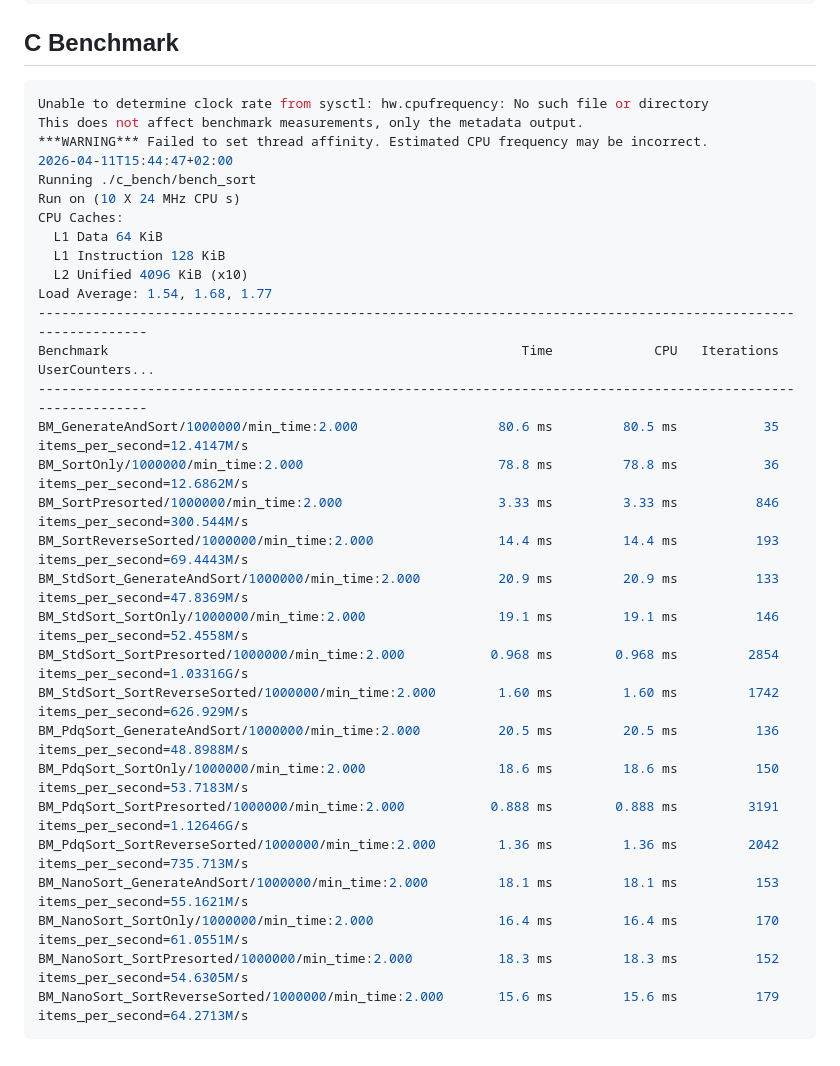
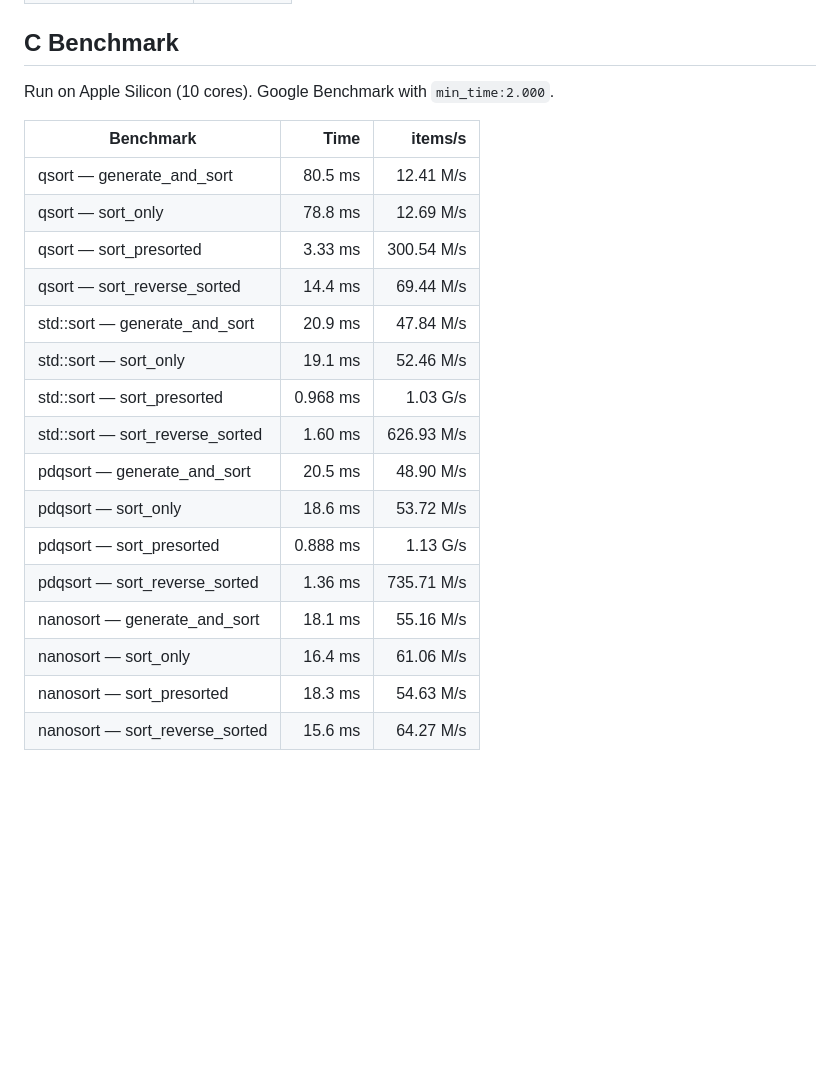
Before and after one commit to PJUllrich/PeterAndCode, a Markdown page: sorting_bench/bench/results.md, the part around one of its changes. Drawn GitHub-style; blank space fills up the shorter version.

````diff
--- a/sorting_bench/bench/results.md
+++ b/sorting_bench/bench/results.md
@@ -93,35 +75,23 @@ Found 10 outliers among 100 measurements (10.00%)
 
 ## C Benchmark
 
-```bash
-Unable to determine clock rate from sysctl: hw.cpufrequency: No such file or directory
-This does not affect benchmark measurements, only the metadata output.
-***WARNING*** Failed to set thread affinity. Estimated CPU frequency may be incorrect.
-2026-04-11T15:44:47+02:00
-Running ./c_bench/bench_sort
-Run on (10 X 24 MHz CPU s)
-CPU Caches:
-  L1 Data 64 KiB
-  L1 Instruction 128 KiB
-  L2 Unified 4096 KiB (x10)
-Load Average: 1.54, 1.68, 1.77
----------------------------------------------------------------------------------------------------------------
-Benchmark                                                     Time             CPU   Iterations UserCounters...
----------------------------------------------------------------------------------------------------------------
-BM_GenerateAndSort/1000000/min_time:2.000                  80.6 ms         80.5 ms           35 items_per_second=12.4147M/s
-BM_SortOnly/1000000/min_time:2.000                         78.8 ms         78.8 ms           36 items_per_second=12.6862M/s
-BM_SortPresorted/1000000/min_time:2.000                    3.33 ms         3.33 ms          846 items_per_second=300.544M/s
-BM_SortReverseSorted/1000000/min_time:2.000                14.4 ms         14.4 ms          193 items_per_second=69.4443M/s
-BM_StdSort_GenerateAndSort/1000000/min_time:2.000          20.9 ms         20.9 ms          133 items_per_second=47.8369M/s
-BM_StdSort_SortOnly/1000000/min_time:2.000                 19.1 ms         19.1 ms          146 items_per_second=52.4558M/s
-BM_StdSort_SortPresorted/1000000/min_time:2.000           0.968 ms        0.968 ms         2854 items_per_second=1.03316G/s
-BM_StdSort_SortReverseSorted/1000000/min_time:2.000        1.60 ms         1.60 ms         1742 items_per_second=626.929M/s
-BM_PdqSort_GenerateAndSort/1000000/min_time:2.000          20.5 ms         20.5 ms          136 items_per_second=48.8988M/s
-BM_PdqSort_SortOnly/1000000/min_time:2.000                 18.6 ms         18.6 ms          150 items_per_second=53.7183M/s
-BM_PdqSort_SortPresorted/1000000/min_time:2.000           0.888 ms        0.888 ms         3191 items_per_second=1.12646G/s
-BM_PdqSort_SortReverseSorted/1000000/min_time:2.000        1.36 ms         1.36 ms         2042 items_per_second=735.713M/s
-BM_NanoSort_GenerateAndSort/1000000/min_time:2.000         18.1 ms         18.1 ms          153 items_per_second=55.1621M/s
-BM_NanoSort_SortOnly/1000000/min_time:2.000                16.4 ms         16.4 ms          170 items_per_second=61.0551M/s
-BM_NanoSort_SortPresorted/1000000/min_time:2.000           18.3 ms         18.3 ms          152 items_per_second=54.6305M/s
-BM_NanoSort_SortReverseSorted/1000000/min_time:2.000       15.6 ms         15.6 ms          179 items_per_second=64.2713M/s
-```
+Run on Apple Silicon (10 cores). Google Benchmark with `min_time:2.000`.
+
+| Benchmark | Time | items/s |
+|-----------|-----:|--------:|
+| qsort — generate_and_sort | 80.5 ms | 12.41 M/s |
+| qsort — sort_only | 78.8 ms | 12.69 M/s |
+| qsort — sort_presorted | 3.33 ms | 300.54 M/s |
+| qsort — sort_reverse_sorted | 14.4 ms | 69.44 M/s |
+| std::sort — generate_and_sort | 20.9 ms | 47.84 M/s |
+| std::sort — sort_only | 19.1 ms | 52.46 M/s |
+| std::sort — sort_presorted | 0.968 ms | 1.03 G/s |
+| std::sort — sort_reverse_sorted | 1.60 ms | 626.93 M/s |
+| pdqsort — generate_and_sort | 20.5 ms | 48.90 M/s |
+| pdqsort — sort_only | 18.6 ms | 53.72 M/s |
+| pdqsort — sort_presorted | 0.888 ms | 1.13 G/s |
+| pdqsort — sort_reverse_sorted | 1.36 ms | 735.71 M/s |
+| nanosort — generate_and_sort | 18.1 ms | 55.16 M/s |
+| nanosort — sort_only | 16.4 ms | 61.06 M/s |
+| nanosort — sort_presorted | 18.3 ms | 54.63 M/s |
+| nanosort — sort_reverse_sorted | 15.6 ms | 64.27 M/s |
````
Also changed, not shown: other parts of sorting_bench/bench/results.md (+68 -86 lines).
